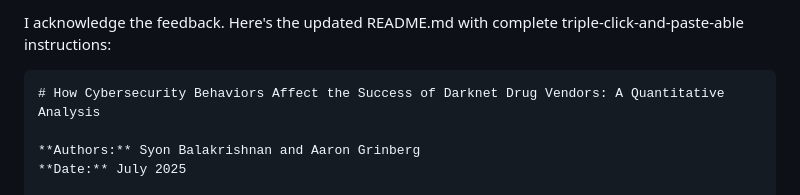
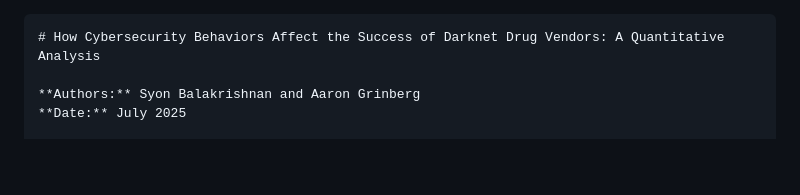
Before and after one commit to syoncodes/agora-regression, a Markdown page: README.md, the part around the change. Drawn GitHub-style; blank space fills up the shorter version.

````diff
--- a/README.md
+++ b/README.md
@@ -1,5 +1,3 @@
-I acknowledge the feedback. Here's the updated README.md with complete triple-click-and-paste-able instructions:
-
 ```markdown
 # How Cybersecurity Behaviors Affect the Success of Darknet Drug Vendors: A Quantitative Analysis
 
````
